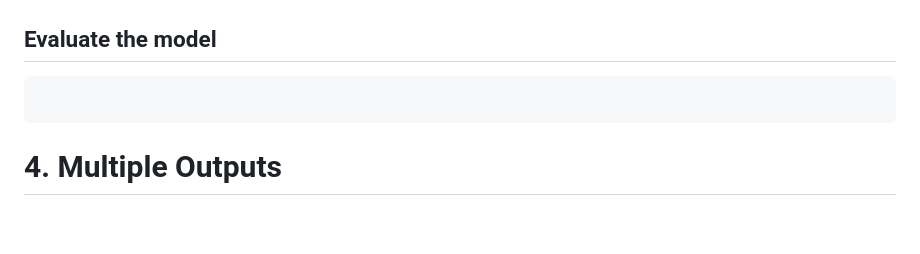
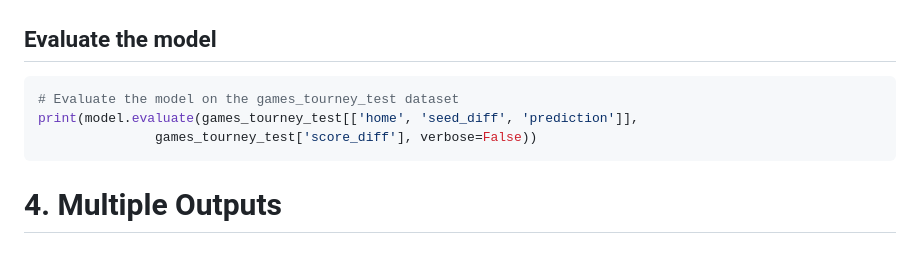
Before and after one commit to nabinno/dojo, a Markdown page: datacamp/advanced_deep_learning_with_keras_in_python.md, the part around the change. Rendered like a GitHub page; blank space fills up the shorter version.

Commit message:
DataCamp - Submit "Advanced Deep Learning with Keras" - 3 - Evaluate the model.

````diff
--- a/datacamp/advanced_deep_learning_with_keras_in_python.md
+++ b/datacamp/advanced_deep_learning_with_keras_in_python.md
@@ -366,7 +366,9 @@ model.fit(games_tourney_train[['home', 'seed_diff', 'pred']],
 
 ## Evaluate the model
 ```python
-
+# Evaluate the model on the games_tourney_test dataset
+print(model.evaluate(games_tourney_test[['home', 'seed_diff', 'prediction']],
+               games_tourney_test['score_diff'], verbose=False))
 ```
 
 
````
